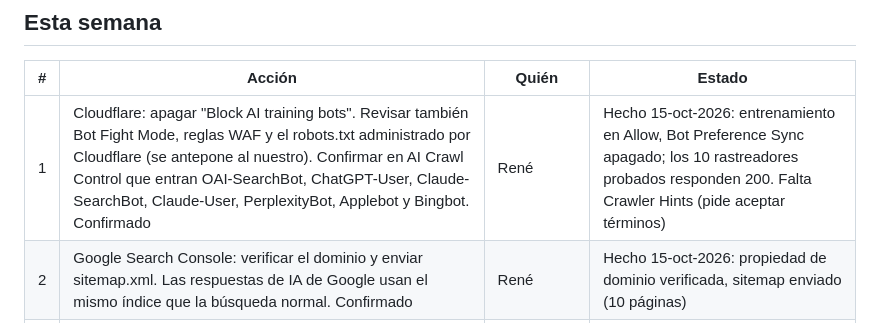
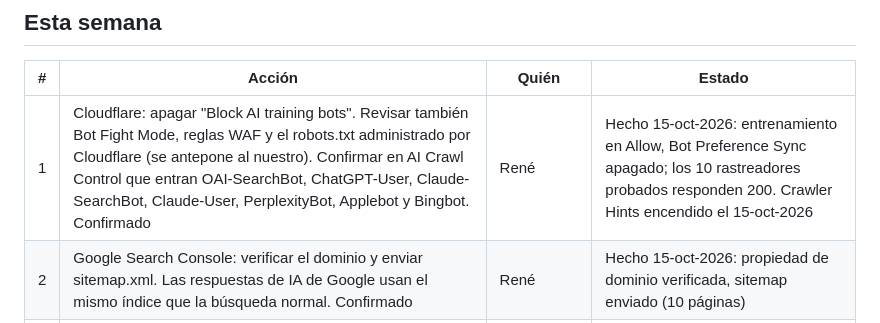
Before and after one commit to crox777/vetrehab-website, a Markdown page: seo/ACCIONES_BUSQUEDA_IA.md, the part around the change. Rendered like a GitHub page.

Commit message:
Acciones: Crawler Hints encendido
Co-Authored-By: Claude Opus 5.5 <noreply@anthropic.com>
Claude-Session: https://claude.ai/code/session_01PvYdARe1C4H2n3kBCNdLeQ

```diff
--- a/seo/ACCIONES_BUSQUEDA_IA.md
+++ b/seo/ACCIONES_BUSQUEDA_IA.md
@@ -6,7 +6,7 @@ Lista de trabajo, ordenada por prioridad. "Confirmado" quiere decir que lo dice
 
 | # | Acción | Quién | Estado |
 |---|---|---|---|
-| 1 | Cloudflare: apagar "Block AI training bots". Revisar también Bot Fight Mode, reglas WAF y el robots.txt administrado por Cloudflare (se antepone al nuestro). Confirmar en AI Crawl Control que entran OAI-SearchBot, ChatGPT-User, Claude-SearchBot, Claude-User, PerplexityBot, Applebot y Bingbot. Confirmado | René | Hecho 15-oct-2026: entrenamiento en Allow, Bot Preference Sync apagado; los 10 rastreadores probados responden 200. Falta Crawler Hints (pide aceptar términos) |
+| 1 | Cloudflare: apagar "Block AI training bots". Revisar también Bot Fight Mode, reglas WAF y el robots.txt administrado por Cloudflare (se antepone al nuestro). Confirmar en AI Crawl Control que entran OAI-SearchBot, ChatGPT-User, Claude-SearchBot, Claude-User, PerplexityBot, Applebot y Bingbot. Confirmado | René | Hecho 15-oct-2026: entrenamiento en Allow, Bot Preference Sync apagado; los 10 rastreadores probados responden 200. Crawler Hints encendido el 15-oct-2026 |
 | 2 | Google Search Console: verificar el dominio y enviar sitemap.xml. Las respuestas de IA de Google usan el mismo índice que la búsqueda normal. Confirmado | René | Hecho 15-oct-2026: propiedad de dominio verificada, sitemap enviado (10 páginas) |
 | 3 | Bing Webmaster Tools: verificar, enviar sitemap, activar IndexNow (Cloudflare Crawler Hints lo manda solo). Bing alimenta a Copilot y a la búsqueda de ChatGPT; tiene un reporte de citas en respuestas de IA. Confirmado | René | Hecho 15-oct-2026: importado desde Search Console, sitemap enviado. Falta IndexNow |
 | 4 | Perfil de Google de Sabana: pasar la administración a carolina@ y rene@vetrehab.cr (hoy la tiene un Gmail que empieza con "ca"). Crear el de Heredia y verificarlo por video. Confirmado | Carolina, René | Pendiente |
```
